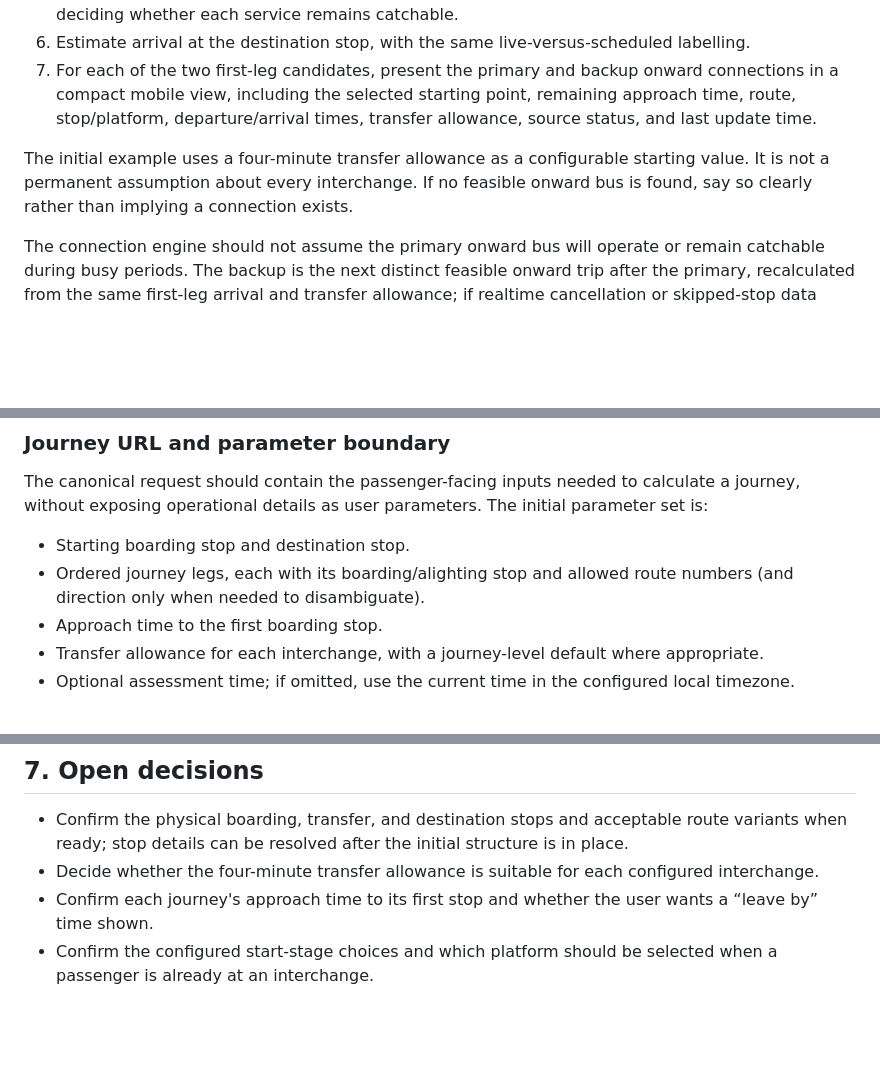
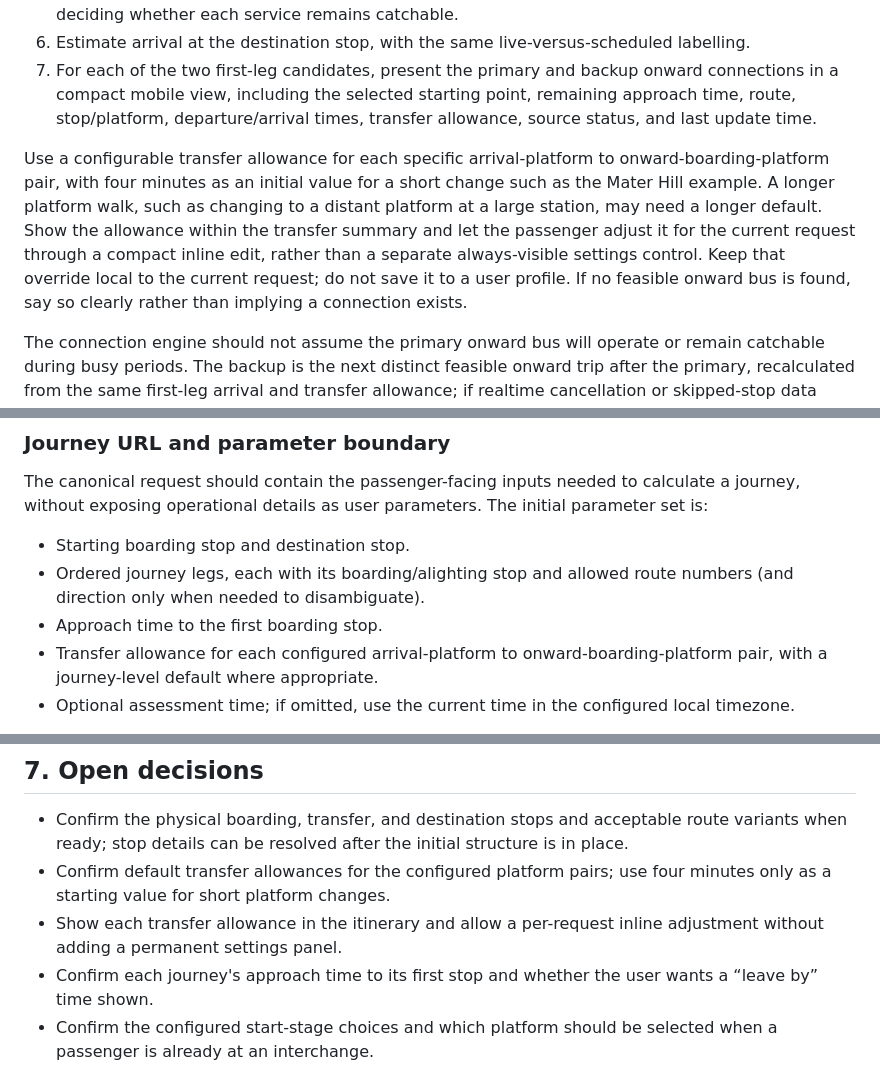
Before and after one commit to jianchengzou2016/BusPlanner, a Markdown page: PROJECT_BRIEF.md, 3 parts joined by grey strips. GitHub-like rendering; blank space fills up the shorter version.

Commit message:
Define per-trip transfer time adjustment

```diff
--- a/PROJECT_BRIEF.md
+++ b/PROJECT_BRIEF.md
@@ -36,7 +36,7 @@ For each configured journey, the link supplies a default starting stage and rema
 6. Estimate arrival at the destination stop, with the same live-versus-scheduled labelling.
 7. For each of the two first-leg candidates, present the primary and backup onward connections in a compact mobile view, including the selected starting point, remaining approach time, route, stop/platform, departure/arrival times, transfer allowance, source status, and last update time.
 
-The initial example uses a four-minute transfer allowance as a configurable starting value. It is not a permanent assumption about every interchange. If no feasible onward bus is found, say so clearly rather than implying a connection exists.
+Use a configurable transfer allowance for each specific arrival-platform to onward-boarding-platform pair, with four minutes as an initial value for a short change such as the Mater Hill example. A longer platform walk, such as changing to a distant platform at a large station, may need a longer default. Show the allowance within the transfer summary and let the passenger adjust it for the current request through a compact inline edit, rather than a separate always-visible settings control. Keep that override local to the current request; do not save it to a user profile. If no feasible onward bus is found, say so clearly rather than implying a connection exists.
 
 The connection engine should not assume the primary onward bus will operate or remain catchable during busy periods. The backup is the next distinct feasible onward trip after the primary, recalculated from the same first-leg arrival and transfer allowance; if realtime cancellation or skipped-stop data makes a candidate unusable, exclude it and continue to the next eligible service. If no second feasible onward trip exists, show that no backup is currently available.
 
@@ -60,7 +60,7 @@ The canonical request should contain the passenger-facing inputs needed to calcu
 - Starting boarding stop and destination stop.
 - Ordered journey legs, each with its boarding/alighting stop and allowed route numbers (and direction only when needed to disambiguate).
 - Approach time to the first boarding stop.
-- Transfer allowance for each interchange, with a journey-level default where appropriate.
+- Transfer allowance for each configured arrival-platform to onward-boarding-platform pair, with a journey-level default where appropriate.
 - Optional assessment time; if omitted, use the current time in the configured local timezone.
 
 Feed URLs, cache durations, provider freshness thresholds, API request limits, and Azure settings remain server-side configuration. Use concise parameter names and sensible defaults so a journey link does not become a long list of implementation knobs.
@@ -153,7 +154,8 @@ AnkoDisplay may remain available as a read-only reference for general project id
 ## 7. Open decisions
 
 - Confirm the physical boarding, transfer, and destination stops and acceptable route variants when ready; stop details can be resolved after the initial structure is in place.
-- Decide whether the four-minute transfer allowance is suitable for each configured interchange.
+- Confirm default transfer allowances for the configured platform pairs; use four minutes only as a starting value for short platform changes.
+- Show each transfer allowance in the itinerary and allow a per-request inline adjustment without adding a permanent settings panel.
 - Confirm each journey's approach time to its first stop and whether the user wants a “leave by” time shown.
 - Confirm the configured start-stage choices and which platform should be selected when a passenger is already at an interchange.
 - Use specific boarding stops/platforms as start-stage choices; default remaining approach time to zero at the selected platform and apply transfer allowance only between journey legs.
```
Also changed, not shown: other parts of PROJECT_BRIEF.md (+1 -0 lines).
